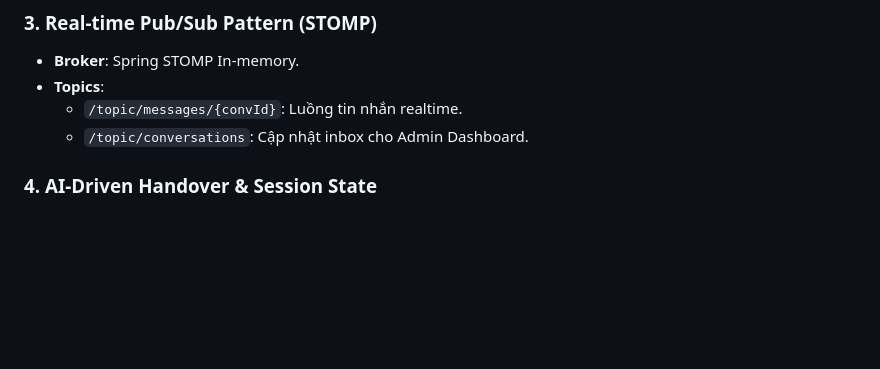
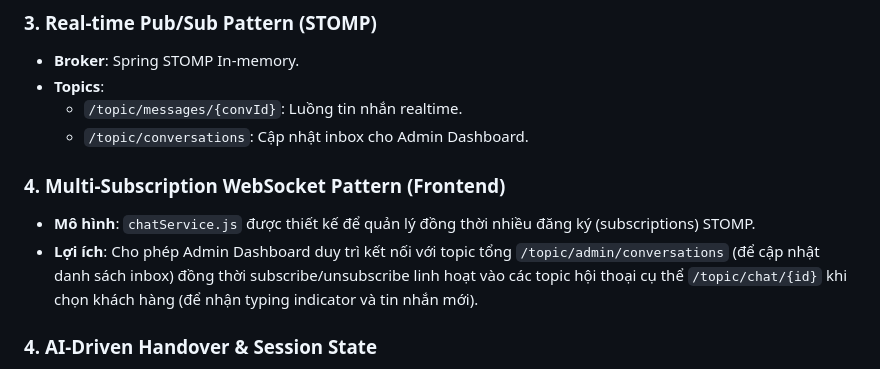
Before and after one commit to quangnguyenviet/SMARTAGENT-HYBRID-SUPPORT, a Markdown page: memory-bank/systemPatterns.md, the part around the change. Drawn GitHub-style; blank space fills up the shorter version.

Commit message:
chore: update memory bank

```diff
--- a/memory-bank/systemPatterns.md
+++ b/memory-bank/systemPatterns.md
@@ -25,6 +25,10 @@ Hệ thống SmartAgent được thiết kế theo hướng **Modular Monolith**
 - **Topics**:
   - `/topic/messages/{convId}`: Luồng tin nhắn realtime.
   - `/topic/conversations`: Cập nhật inbox cho Admin Dashboard.
+
+### 4. Multi-Subscription WebSocket Pattern (Frontend)
+- **Mô hình**: `chatService.js` được thiết kế để quản lý đồng thời nhiều đăng ký (subscriptions) STOMP.
+- **Lợi ích**: Cho phép Admin Dashboard duy trì kết nối với topic tổng `/topic/admin/conversations` (để cập nhật danh sách inbox) đồng thời subscribe/unsubscribe linh hoạt vào các topic hội thoại cụ thể `/topic/chat/{id}` khi chọn khách hàng (để nhận typing indicator và tin nhắn mới).
 
 ### 4. AI-Driven Handover & Session State
 - **Nhiệm vụ**: Quản lý việc chuyển giao quyền kiểm soát hội thoại giữa Bot và Human.
```
Also changed, not shown: memory-bank/activeContext.md (+2 -0 lines), memory-bank/progress.md (+2 -2 lines).
